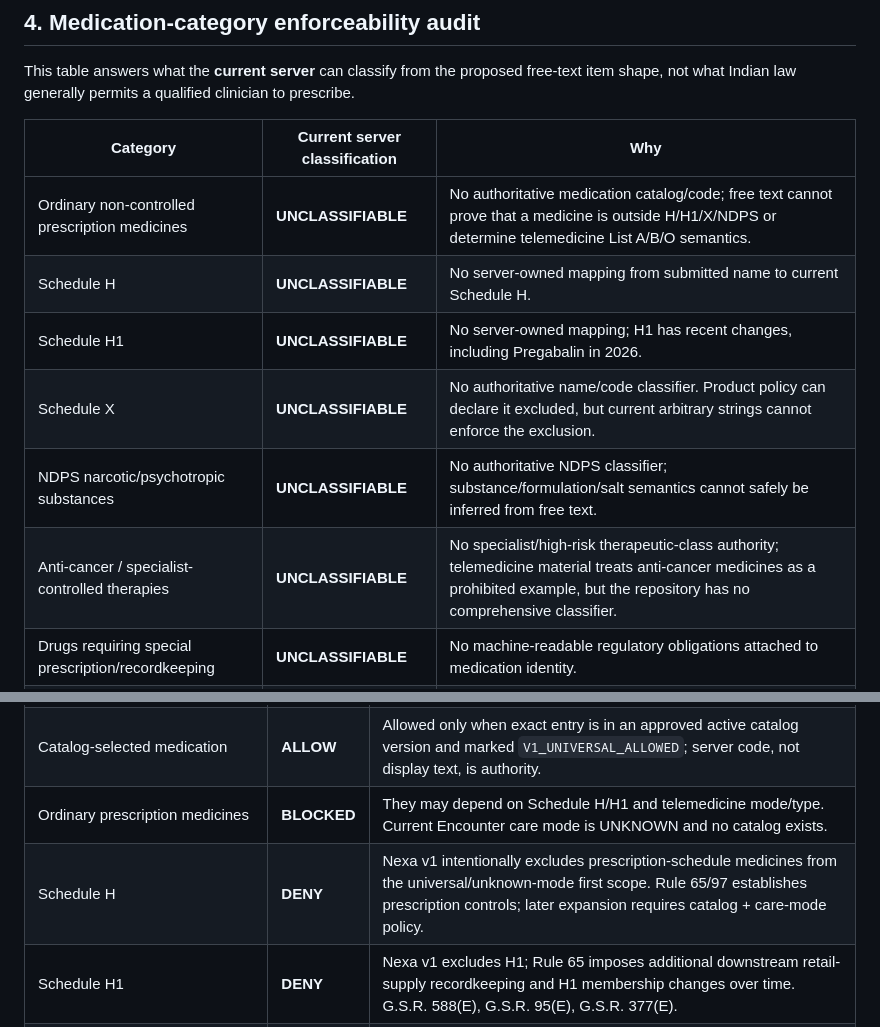
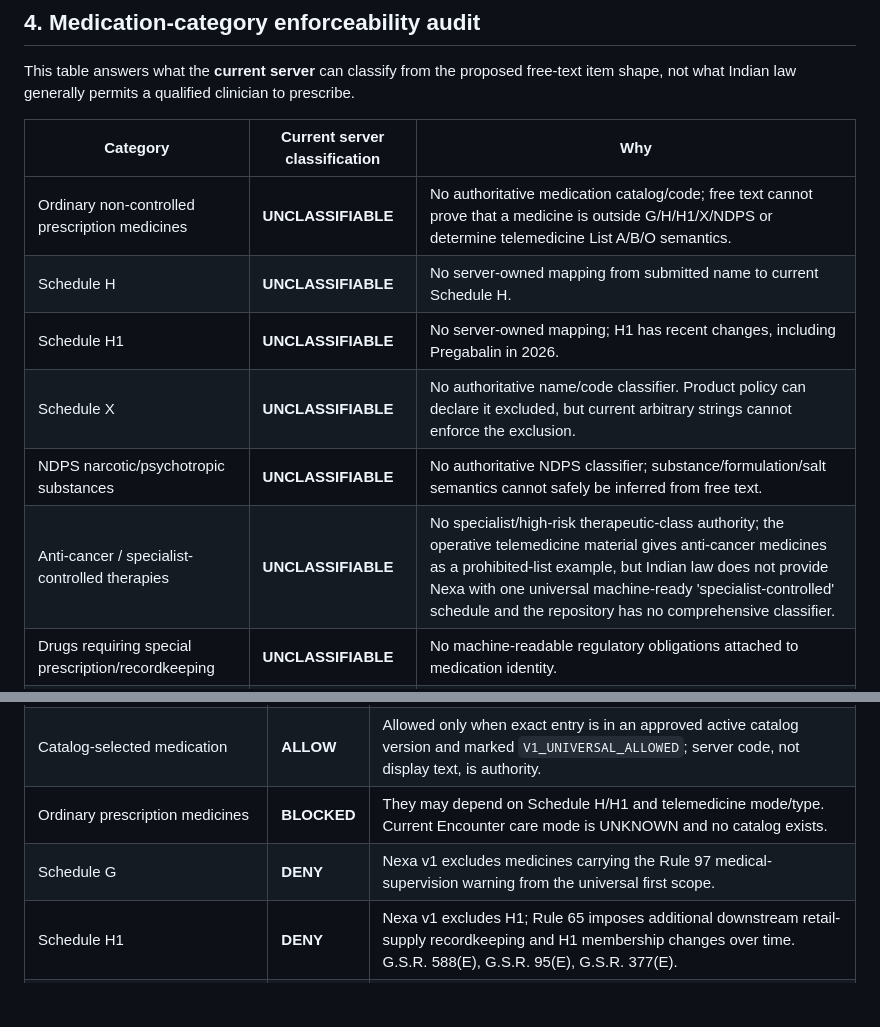
Before and after one commit to sohamsadegaonkar/Nexa_Care, a Markdown page: docs/governance/SLICE_10B5I_PRESCRIPTION_MEDICATION_SCOPE_AND_PERSISTENCE_CONTRACT.md, 2 parts joined by grey strips. GitHub-like rendering; blank space fills up the shorter version.

Commit message:
docs(task0): tighten universal medication scope

```diff
--- a/docs/governance/SLICE_10B5I_PRESCRIPTION_MEDICATION_SCOPE_AND_PERSISTENCE_CONTRACT.md
+++ b/docs/governance/SLICE_10B5I_PRESCRIPTION_MEDICATION_SCOPE_AND_PERSISTENCE_CONTRACT.md
@@ -177,12 +177,12 @@ This table answers what the **current server** can classify from the proposed fr
 
 | Category | Current server classification | Why |
 | --- | --- | --- |
-| Ordinary non-controlled prescription medicines | **UNCLASSIFIABLE** | No authoritative medication catalog/code; free text cannot prove that a medicine is outside H/H1/X/NDPS or determine telemedicine List A/B/O semantics. |
+| Ordinary non-controlled prescription medicines | **UNCLASSIFIABLE** | No authoritative medication catalog/code; free text cannot prove that a medicine is outside G/H/H1/X/NDPS or determine telemedicine List A/B/O semantics. |\n| Schedule G | **UNCLASSIFIABLE** | Rule 97 requires a medical-supervision warning, but Nexa has no server-owned mapping from submitted free text to Schedule G. |
 | Schedule H | **UNCLASSIFIABLE** | No server-owned mapping from submitted name to current Schedule H. |
 | Schedule H1 | **UNCLASSIFIABLE** | No server-owned mapping; H1 has recent changes, including Pregabalin in 2026. |
 | Schedule X | **UNCLASSIFIABLE** | No authoritative name/code classifier. Product policy can declare it excluded, but current arbitrary strings cannot enforce the exclusion. |
 | NDPS narcotic/psychotropic substances | **UNCLASSIFIABLE** | No authoritative NDPS classifier; substance/formulation/salt semantics cannot safely be inferred from free text. |
-| Anti-cancer / specialist-controlled therapies | **UNCLASSIFIABLE** | No specialist/high-risk therapeutic-class authority; telemedicine material treats anti-cancer medicines as a prohibited example, but the repository has no comprehensive classifier. |
+| Anti-cancer / specialist-controlled therapies | **UNCLASSIFIABLE** | No specialist/high-risk therapeutic-class authority; the operative telemedicine material gives anti-cancer medicines as a prohibited-list example, but Indian law does not provide Nexa with one universal machine-ready 'specialist-controlled' schedule and the repository has no comprehensive classifier. |
 | Drugs requiring special prescription/recordkeeping | **UNCLASSIFIABLE** | No machine-readable regulatory obligations attached to medication identity. |
 | OTC / Telemedicine List O candidates | **UNCLASSIFIABLE** | Potentially supportable after cataloging, but current string input cannot establish List O/non-prescription status. |
 | Emergency medication scenarios | **EXCLUDED** | Routine canonical prescription persistence must not become an emergency-policy bypass; Nexa already has separate emergency authority concepts. |
@@ -984,7 +984,7 @@ This matrix is the binding Nexa v1 product decision. **DENY** can be stricter th
 | Arbitrary free-text medication | **BLOCKED** | No authoritative classifier; free text cannot enforce current H/H1/X/NDPS or telemedicine list changes. |
 | Catalog-selected medication | **ALLOW** | Allowed only when exact entry is in an approved active catalog version and marked `V1_UNIVERSAL_ALLOWED`; server code, not display text, is authority. |
 | Ordinary prescription medicines | **BLOCKED** | They may depend on Schedule H/H1 and telemedicine mode/type. Current Encounter care mode is UNKNOWN and no catalog exists. |
-| Schedule H | **DENY** | Nexa v1 intentionally excludes prescription-schedule medicines from the universal/unknown-mode first scope. Rule 65/97 establishes prescription controls; later expansion requires catalog + care-mode policy. |
+| Schedule G | **DENY** | Nexa v1 excludes medicines carrying the Rule 97 medical-supervision warning from the universal first scope. |\n| Schedule H | **DENY** | Nexa v1 intentionally excludes prescription-schedule medicines from the universal/unknown-mode first scope. Rule 65/97 establishes prescription controls; later expansion requires catalog + care-mode policy. |
 | Schedule H1 | **DENY** | Nexa v1 excludes H1; Rule 65 imposes additional downstream retail-supply recordkeeping and H1 membership changes over time. G.S.R. 588(E), G.S.R. 95(E), G.S.R. 377(E). |
 | Schedule X | **DENY** | Stricter Nexa policy; Schedule X has special controls and is prohibited by the operative telemedicine base matrix. |
 | NDPS narcotic/psychotropic substances | **DENY** | Separate NDPS Act/Rules controls and telemedicine prohibition; v1 aggregate intentionally does not model those special prescription semantics. |
```
Also changed, not shown: other parts of docs/governance/SLICE_10B5I_PRESCRIPTION_MEDICATION_SCOPE_AND_PERSISTENCE_CONTRACT.md (+1 -1 lines).
